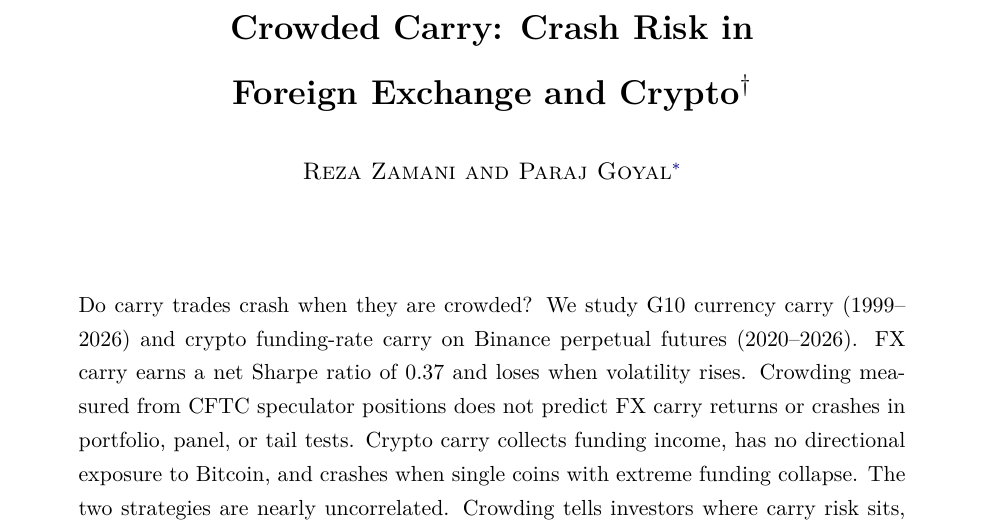
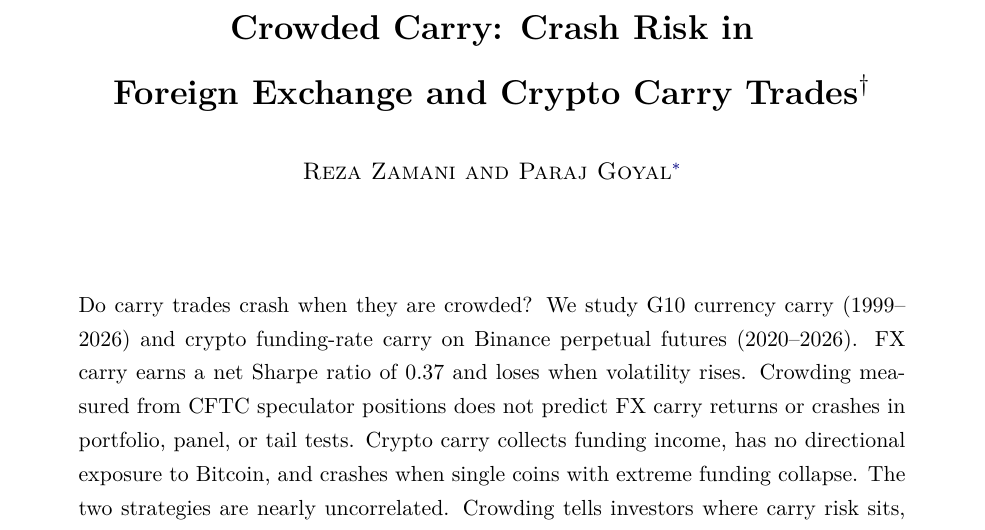
Before and after one commit to rezazamani2329/currency-crypto-carry, a LaTeX document (paper/crowded_carry_paper.tex): part of page 1 of 34, cut so that both start at the same text. Compiled offline with pdfLaTeX.

Commit message:
Paper: restore original title

```diff
--- a/paper/crowded_carry_paper.tex
+++ b/paper/crowded_carry_paper.tex
@@ -44,7 +44,7 @@
 
 \begin{titlepage}
 \begin{center}
-{\LARGE\bfseries Crowded Carry: Crash Risk in\\[0.25em] Foreign Exchange and Crypto\textsuperscript{\normalfont\dag}\par}
+{\LARGE\bfseries Crowded Carry: Crash Risk in\\[0.25em] Foreign Exchange and Crypto Carry Trades\textsuperscript{\normalfont\dag}\par}
 \vspace{1.5em}
 {\large \textsc{Reza Zamani and Paraj Goyal}\renewcommand{\thefootnote}{\fnsymbol{footnote}}\footnote[1]{\normalfont\small\upshape Zamani: Haas School of Business, University of California, Berkeley (email: \href{mailto:rezazamani@berkeley.edu}{rezazamani@berkeley.edu}); Goyal: Haas School of Business, University of California, Berkeley (email: \href{mailto:paraj_goyal@berkeley.edu}{paraj\_goyal@berkeley.edu}). Zamani is the corresponding author. The authors declare that they have no relevant or material financial interests that relate to the research described in this paper.}\footnotetext[2]{\normalfont\small\upshape Go to \url{https://github.com/rezazamani2329/currency-crypto-carry} for the data, code, and replication package; Appendix~\ref{app:rep} gives the data availability statement.}\par}
 \end{center}
```
Also changed, not shown: paper/crowded_carry_paper.pdf, 1 other file.
